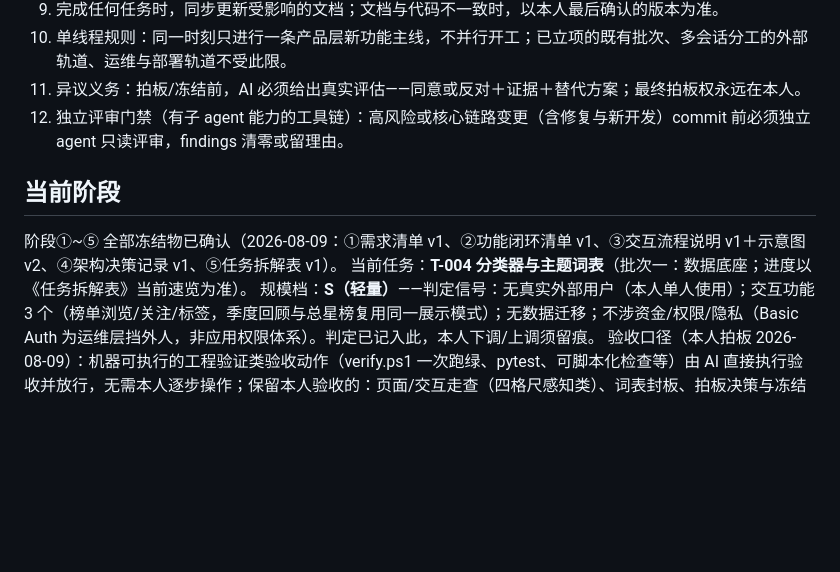
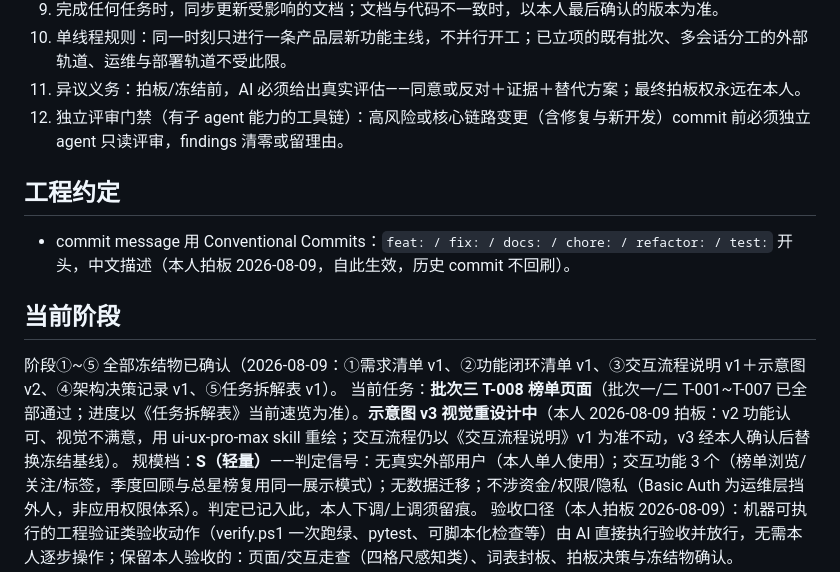
Before and after one commit to WENZIZZHENG/radar-github, a Markdown page: AGENTS.md, the part around the change. Rendered like a GitHub page; blank space fills up the shorter version.

Commit message:
docs: commit 规范入工程约定（Conventional Commits）；当前阶段更新为批次三与示意图 v3 重设计拍板留痕

```diff
--- a/AGENTS.md
+++ b/AGENTS.md
@@ -37,9 +37,12 @@
 11. 异议义务：拍板/冻结前，AI 必须给出真实评估——同意或反对＋证据＋替代方案；最终拍板权永远在本人。
 12. 独立评审门禁（有子 agent 能力的工具链）：高风险或核心链路变更（含修复与新开发）commit 前必须独立 agent 只读评审，findings 清零或留理由。
 
+## 工程约定
+- commit message 用 Conventional Commits：`feat: / fix: / docs: / chore: / refactor: / test:` 开头，中文描述（本人拍板 2026-08-09，自此生效，历史 commit 不回刷）。
+
 ## 当前阶段
 阶段①~⑤ 全部冻结物已确认（2026-08-09：①需求清单 v1、②功能闭环清单 v1、③交互流程说明 v1＋示意图 v2、④架构决策记录 v1、⑤任务拆解表 v1）。
-当前任务：**T-004 分类器与主题词表**（批次一：数据底座；进度以《任务拆解表》当前速览为准）。
+当前任务：**批次三 T-008 榜单页面**（批次一/二 T-001~T-007 已全部通过；进度以《任务拆解表》当前速览为准）。**示意图 v3 视觉重设计中**（本人 2026-08-09 拍板：v2 功能认可、视觉不满意，用 ui-ux-pro-max skill 重绘；交互流程仍以《交互流程说明》v1 为准不动，v3 经本人确认后替换冻结基线）。
 规模档：**S（轻量）**——判定信号：无真实外部用户（本人单人使用）；交互功能 3 个（榜单浏览/关注/标签，季度回顾与总星榜复用同一展示模式）；无数据迁移；不涉资金/权限/隐私（Basic Auth 为运维层挡外人，非应用权限体系）。判定已记入此，本人下调/上调须留痕。
 验收口径（本人拍板 2026-08-09）：机器可执行的工程验证类验收动作（verify.ps1 一次跑绿、pytest、可脚本化检查等）由 AI 直接执行验收并放行，无需本人逐步操作；保留本人验收的：页面/交互走查（四格尺感知类）、词表封板、拍板决策与冻结物确认。
 
```
